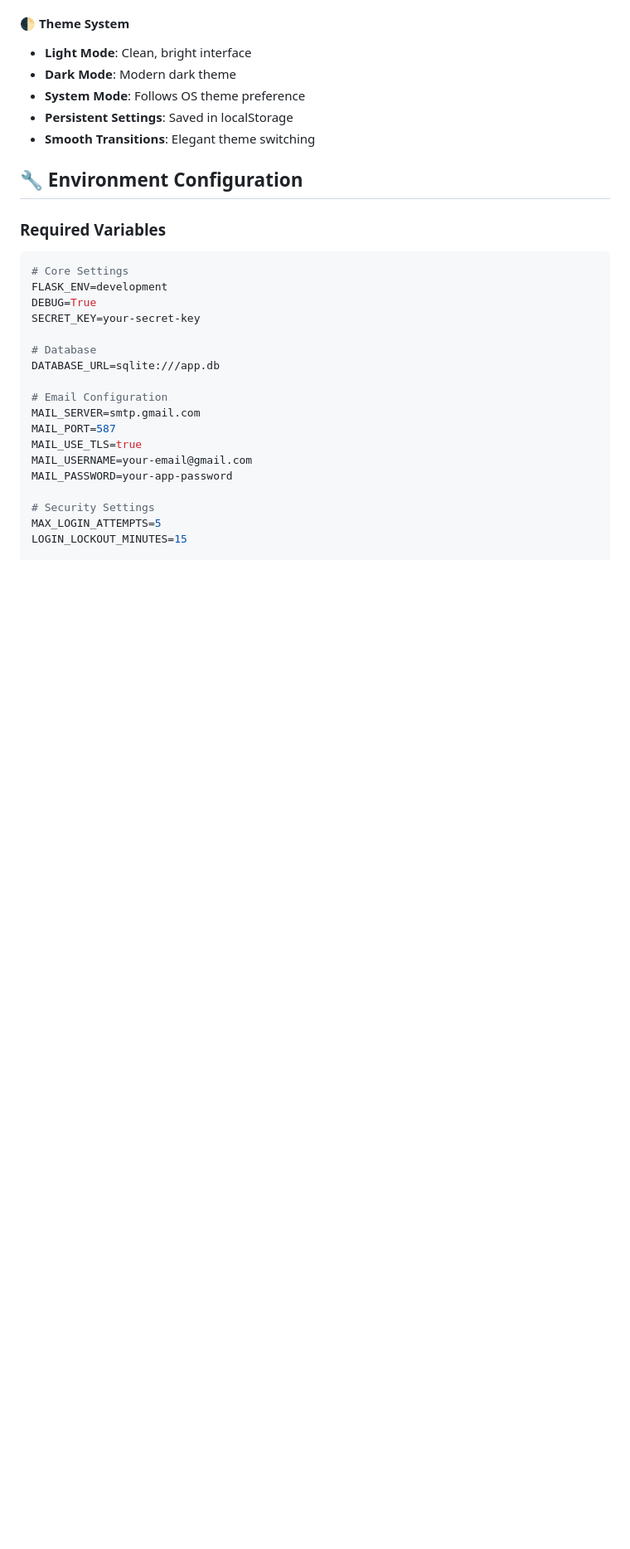
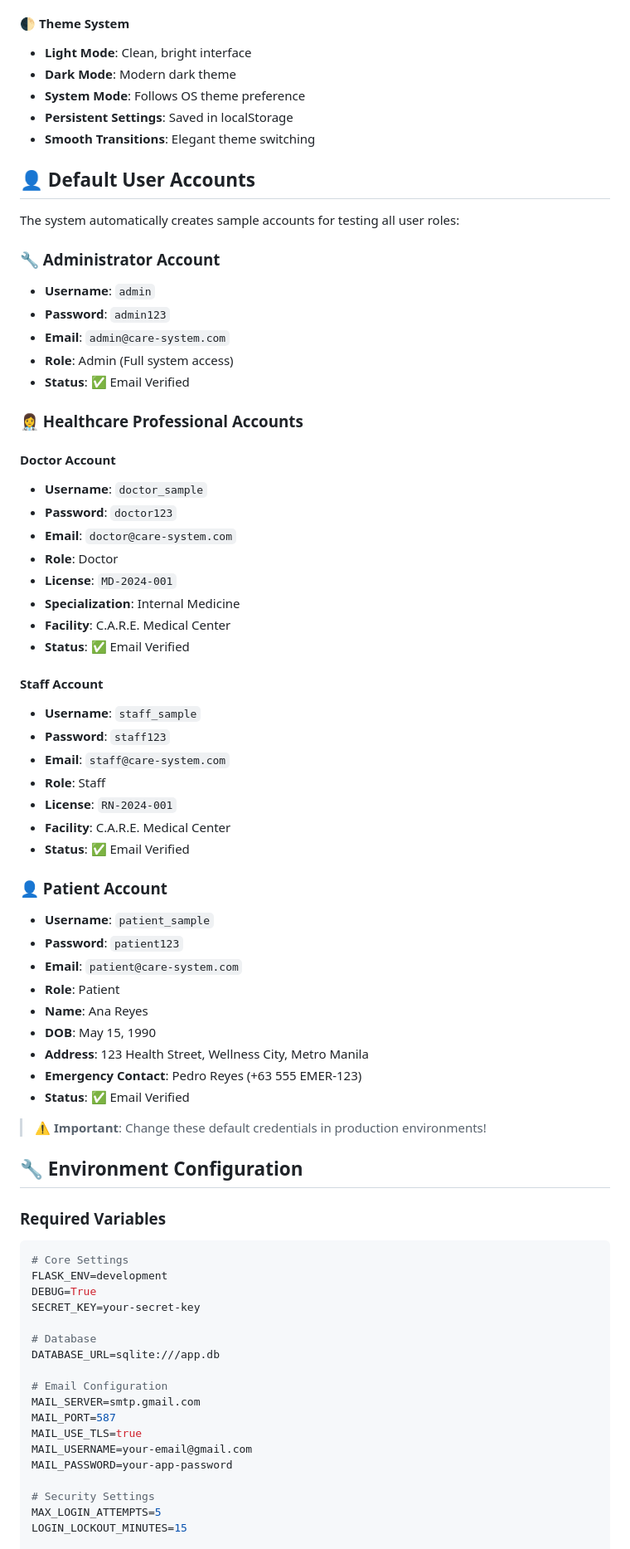
Before and after one commit to MACantara/C.A.R.E, a Markdown page: README.md, the part around the change printed below. Shown: that part at 83% size. Drawn GitHub-style; blank space fills up the shorter version.

````diff
--- a/README.md
+++ b/README.md
@@ -113,9 +121,59 @@ Visit `http://localhost:5000` to view the website.
 - **Persistent Settings**: Saved in localStorage
 - **Smooth Transitions**: Elegant theme switching
 
+## 👤 Default User Accounts
+
+The system automatically creates sample accounts for testing all user roles:
+
+### 🔧 Administrator Account
+
+-   **Username**: `admin`
+-   **Password**: `admin123`
+-   **Email**: `admin@care-system.com`
+-   **Role**: Admin (Full system access)
+-   **Status**: ✅ Email Verified
+
+### 👩‍⚕️ Healthcare Professional Accounts
+
+#### Doctor Account
+
+-   **Username**: `doctor_sample`
+-   **Password**: `doctor123`
+-   **Email**: `doctor@care-system.com`
+-   **Role**: Doctor
+-   **License**: `MD-2024-001`
+-   **Specialization**: Internal Medicine
+-   **Facility**: C.A.R.E. Medical Center
+-   **Status**: ✅ Email Verified
+
+#### Staff Account
+
+-   **Username**: `staff_sample`
+-   **Password**: `staff123`
+-   **Email**: `staff@care-system.com`
+-   **Role**: Staff
+-   **License**: `RN-2024-001`
+-   **Facility**: C.A.R.E. Medical Center
+-   **Status**: ✅ Email Verified
+
+### 👤 Patient Account
+
+-   **Username**: `patient_sample`
+-   **Password**: `patient123`
+-   **Email**: `patient@care-system.com`
+-   **Role**: Patient
+-   **Name**: Ana Reyes
+-   **DOB**: May 15, 1990
+-   **Address**: 123 Health Street, Wellness City, Metro Manila
+-   **Emergency Contact**: Pedro Reyes (+63 555 EMER-123)
+-   **Status**: ✅ Email Verified
+
+> ⚠️ **Important**: Change these default credentials in production environments!
+
 ## 🔧 Environment Configuration
 
 ### Required Variables
+
 ```bash
 # Core Settings
 FLASK_ENV=development
````
Also changed, not shown: other parts of README.md (+115 -48 lines).
